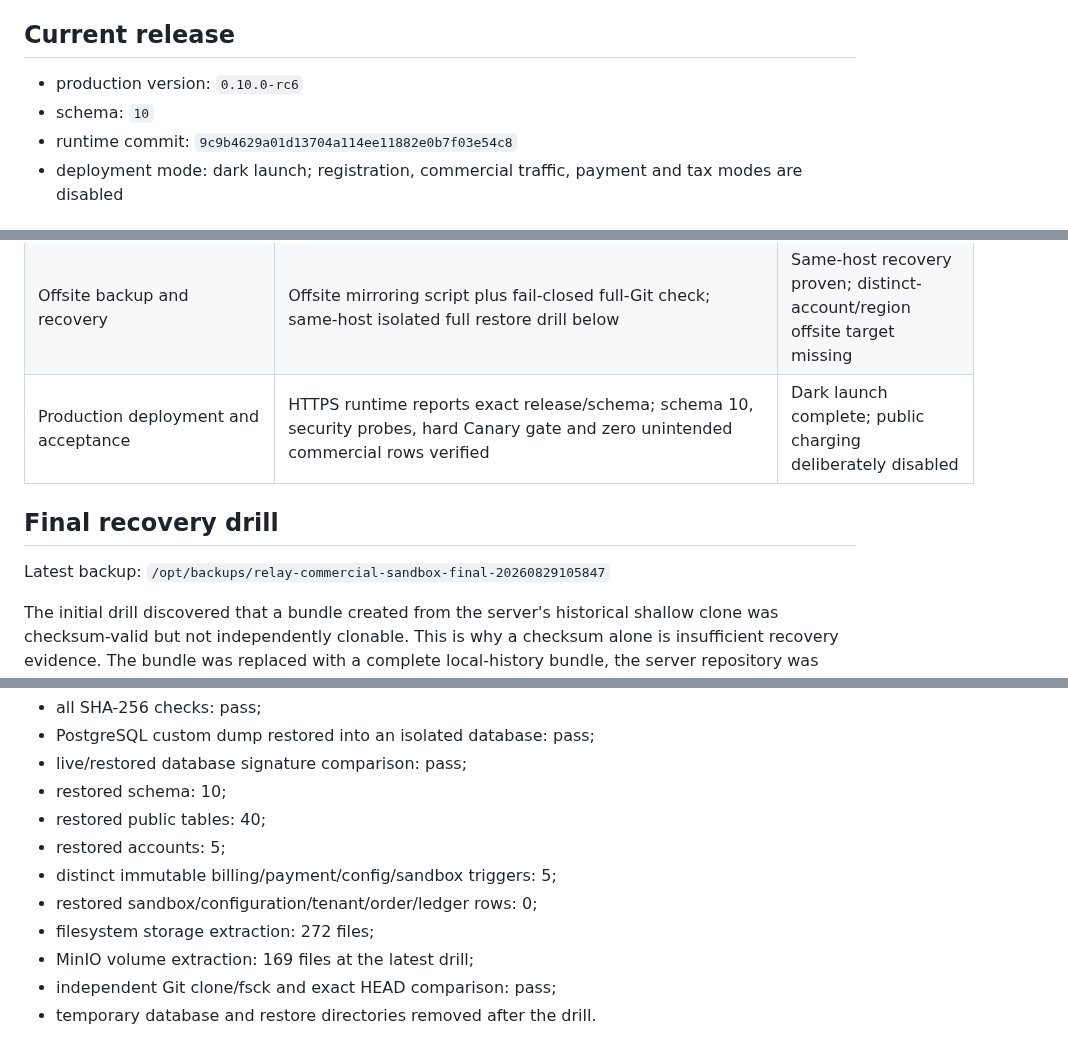
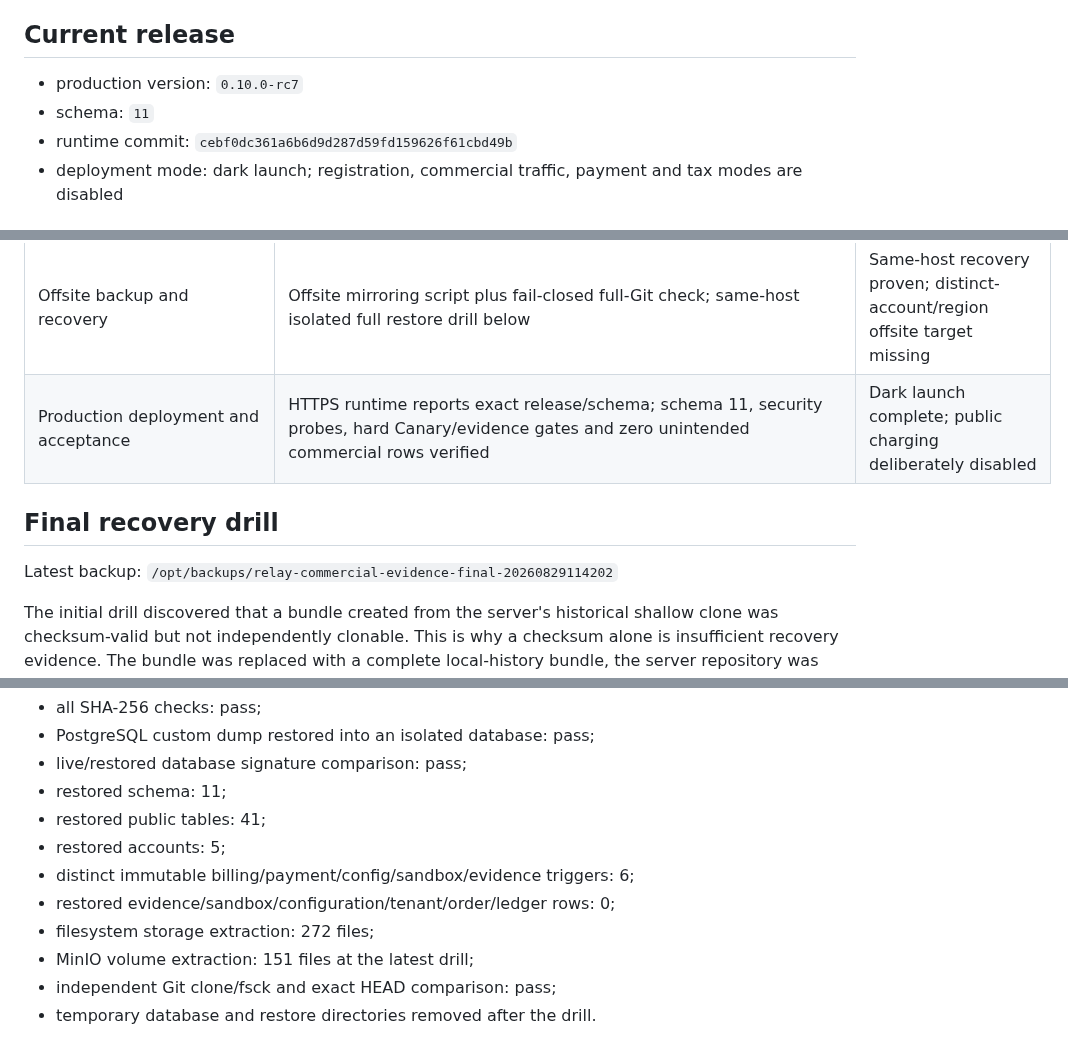
Before and after one commit to leilei6878-spec/relay-web-api, a Markdown page: docs/COMMERCIAL_COMPLETION_AUDIT.md, 3 parts joined by grey strips. Drawn GitHub-style.

Commit message:
docs: record launch evidence dark launch

```diff
--- a/docs/COMMERCIAL_COMPLETION_AUDIT.md
+++ b/docs/COMMERCIAL_COMPLETION_AUDIT.md
@@ -8,9 +8,9 @@ complete when only design intent or a narrow test exists.
 
 ## Current release
 
-- production version: `0.10.0-rc6`
-- schema: `10`
-- runtime commit: `9c9b4629a01d13704a114ee11882e0b7f03e54c8`
+- production version: `0.10.0-rc7`
+- schema: `11`
+- runtime commit: `cebf0dc361a6b6d9d287d59fd159626f61cbd49b`
 - deployment mode: dark launch; registration, commercial traffic, payment and
   tax modes are disabled
 
@@ -38,11 +39,11 @@ complete when only design intent or a narrow test exists.
 | CI/CD release gates | GitHub Actions workflow runs all tests, type/lint/build, audit and SBOM | Workflow complete; cannot run remotely while GitHub push is denied |
 | HA production topology | Versioned contract requires 2 Gateways, 2 Workers, managed multi-AZ PostgreSQL/Redis and replicated object storage | Not deployed; current host is one Gateway, one Worker and one VPS data plane |
 | Offsite backup and recovery | Offsite mirroring script plus fail-closed full-Git check; same-host isolated full restore drill below | Same-host recovery proven; distinct-account/region offsite target missing |
-| Production deployment and acceptance | HTTPS runtime reports exact release/schema; schema 10, security probes, hard Canary gate and zero unintended commercial rows verified | Dark launch complete; public charging deliberately disabled |
+| Production deployment and acceptance | HTTPS runtime reports exact release/schema; schema 11, security probes, hard Canary/evidence gates and zero unintended commercial rows verified | Dark launch complete; public charging deliberately disabled |
 
 ## Final recovery drill
 
-Latest backup: `/opt/backups/relay-commercial-sandbox-final-20260829105847`
+Latest backup: `/opt/backups/relay-commercial-evidence-final-20260829114202`
 
 The initial drill discovered that a bundle created from the server's historical
 shallow clone was checksum-valid but not independently clonable. This is why a
@@ -61,13 +62,13 @@ The corrected backup then passed the complete drill:
 - all SHA-256 checks: pass;
 - PostgreSQL custom dump restored into an isolated database: pass;
 - live/restored database signature comparison: pass;
-- restored schema: 10;
-- restored public tables: 40;
+- restored schema: 11;
+- restored public tables: 41;
 - restored accounts: 5;
-- distinct immutable billing/payment/config/sandbox triggers: 5;
-- restored sandbox/configuration/tenant/order/ledger rows: 0;
+- distinct immutable billing/payment/config/sandbox/evidence triggers: 6;
+- restored evidence/sandbox/configuration/tenant/order/ledger rows: 0;
 - filesystem storage extraction: 272 files;
-- MinIO volume extraction: 169 files at the latest drill;
+- MinIO volume extraction: 151 files at the latest drill;
 - independent Git clone/fsck and exact HEAD comparison: pass;
 - temporary database and restore directories removed after the drill.
 
```
Also changed, not shown: other parts of docs/COMMERCIAL_COMPLETION_AUDIT.md (+2 -1 lines), docs/COMMERCIAL_LAUNCH_EVIDENCE_DARK_LAUNCH_ACCEPTANCE.md (added, +90 -0 lines).
